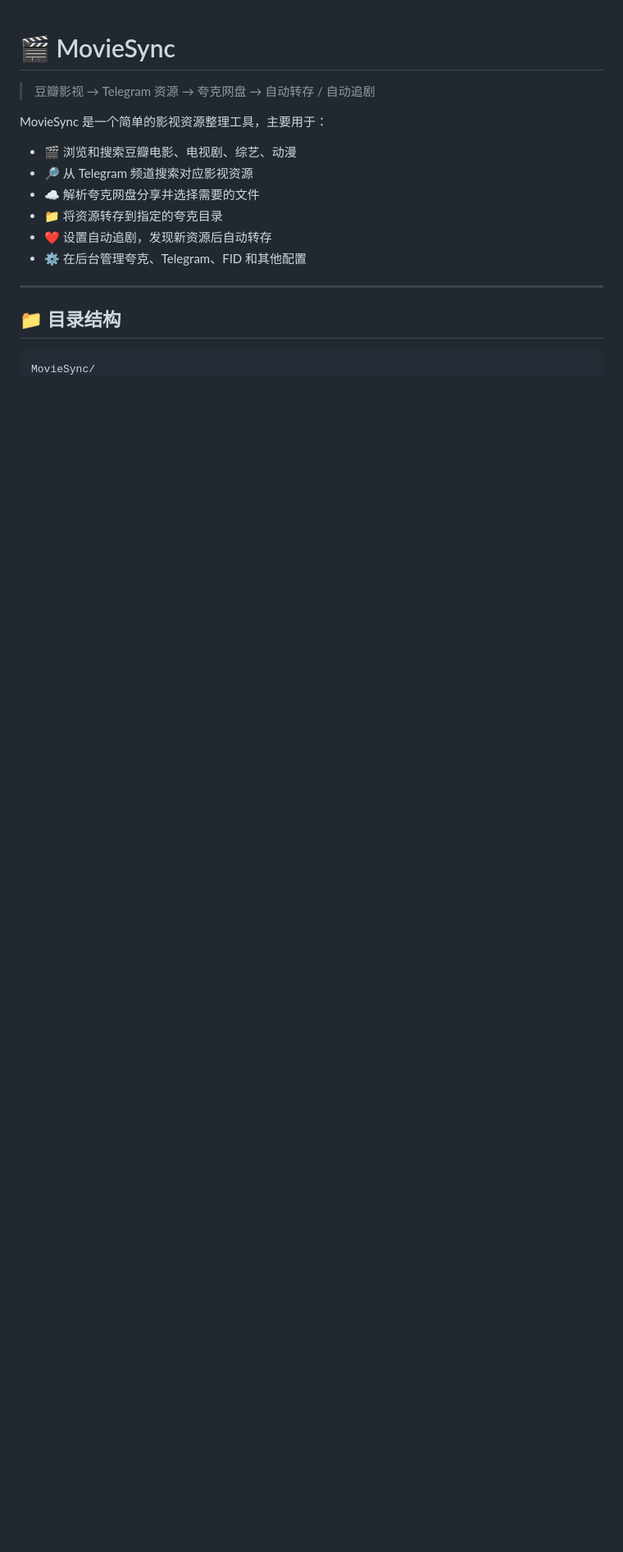
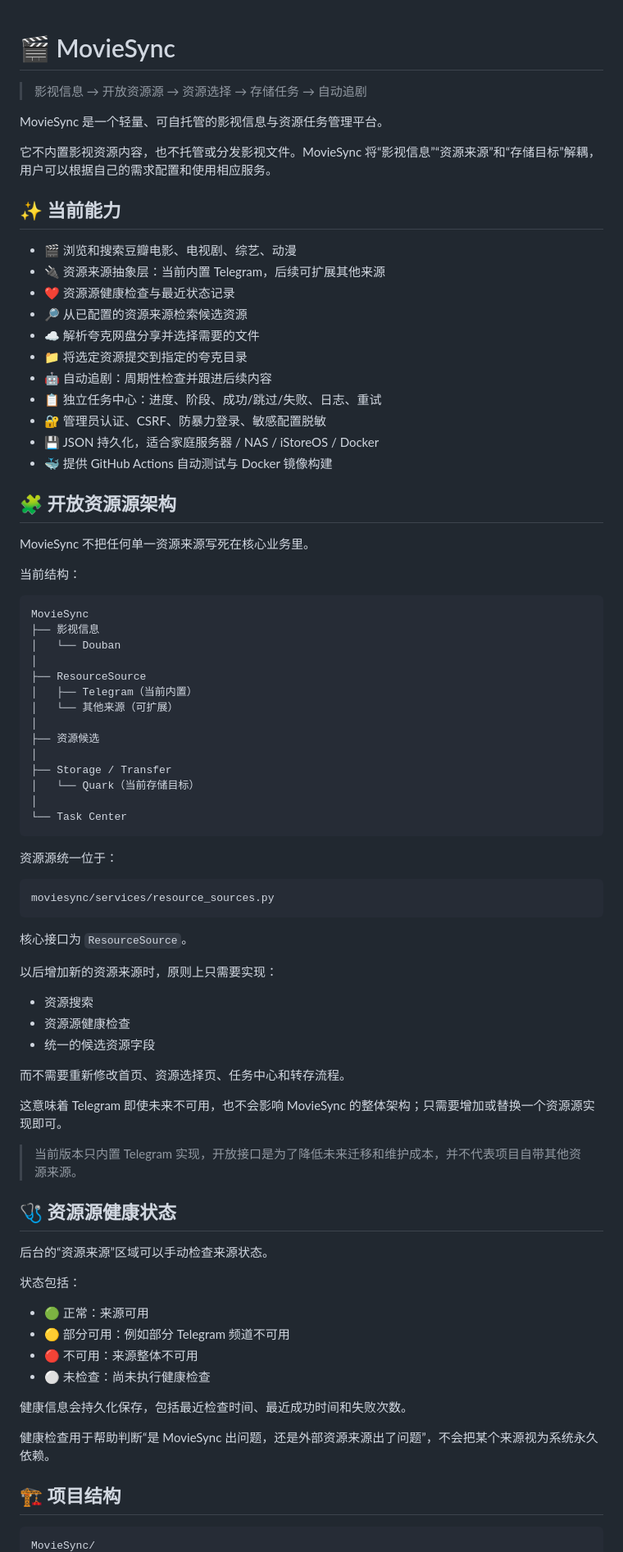
Before and after one commit to rinzaki007/DouQuarkHub, a Markdown page: README.md, the part around one of its changes. Shown at 82% size. GitHub-like rendering; blank space fills up the shorter version.

````diff
--- a/README.md
+++ b/README.md
@@ -1,19 +1,84 @@
 # 🎬 MovieSync
 
-> 豆瓣影视 → Telegram 资源 → 夸克网盘 → 自动转存 / 自动追剧
+> 影视信息 → 开放资源源 → 资源选择 → 存储任务 → 自动追剧
 
-MovieSync 是一个简单的影视资源整理工具，主要用于：
+MovieSync 是一个轻量、可自托管的影视信息与资源任务管理平台。
+
+它不内置影视资源内容，也不托管或分发影视文件。MovieSync 将“影视信息”“资源来源”和“存储目标”解耦，用户可以根据自己的需求配置和使用相应服务。
+
+## ✨ 当前能力
 
 - 🎬 浏览和搜索豆瓣电影、电视剧、综艺、动漫
-- 🔎 从 Telegram 频道搜索对应影视资源
+- 🔌 资源来源抽象层：当前内置 Telegram，后续可扩展其他来源
+- ❤️ 资源源健康检查与最近状态记录
+- 🔎 从已配置的资源来源检索候选资源
 - ☁️ 解析夸克网盘分享并选择需要的文件
-- 📁 将资源转存到指定的夸克目录
-- ❤️ 设置自动追剧，发现新资源后自动转存
-- ⚙️ 在后台管理夸克、Telegram、FID 和其他配置
+- 📁 将选定资源提交到指定的夸克目录
+- 🤖 自动追剧：周期性检查并跟进后续内容
+- 📋 独立任务中心：进度、阶段、成功/跳过/失败、日志、重试
+- 🔐 管理员认证、CSRF、防暴力登录、敏感配置脱敏
+- 💾 JSON 持久化，适合家庭服务器 / NAS / iStoreOS / Docker
+- 🐳 提供 GitHub Actions 自动测试与 Docker 镜像构建
 
----
+## 🧩 开放资源源架构
 
-## 📁 目录结构
+MovieSync 不把任何单一资源来源写死在核心业务里。
+
+当前结构：
+
+```text
+MovieSync
+├── 影视信息
+│   └── Douban
+│
+├── ResourceSource
+│   ├── Telegram（当前内置）
+│   └── 其他来源（可扩展）
+│
+├── 资源候选
+│
+├── Storage / Transfer
+│   └── Quark（当前存储目标）
+│
+└── Task Center
+```
+
+资源源统一位于：
+
+```text
+moviesync/services/resource_sources.py
+```
+
+核心接口为 `ResourceSource`。
+
+以后增加新的资源来源时，原则上只需要实现：
+
+- 资源搜索
+- 资源源健康检查
+- 统一的候选资源字段
+
+而不需要重新修改首页、资源选择页、任务中心和转存流程。
+
+这意味着 Telegram 即使未来不可用，也不会影响 MovieSync 的整体架构；只需要增加或替换一个资源源实现即可。
+
+> 当前版本只内置 Telegram 实现，开放接口是为了降低未来迁移和维护成本，并不代表项目自带其他资源来源。
+
+## 🩺 资源源健康状态
+
+后台的“资源来源”区域可以手动检查来源状态。
+
+状态包括：
+
+- 🟢 正常：来源可用
+- 🟡 部分可用：例如部分 Telegram 频道不可用
+- 🔴 不可用：来源整体不可用
+- ⚪ 未检查：尚未执行健康检查
+
+健康信息会持久化保存，包括最近检查时间、最近成功时间和失败次数。
+
+健康检查用于帮助判断“是 MovieSync 出问题，还是外部资源来源出了问题”，不会把某个来源视为系统永久依赖。
+
+## 🏗️ 项目结构
 
 ```text
 MovieSync/
````
Also changed, not shown: other parts of README.md (+77 -70 lines).
